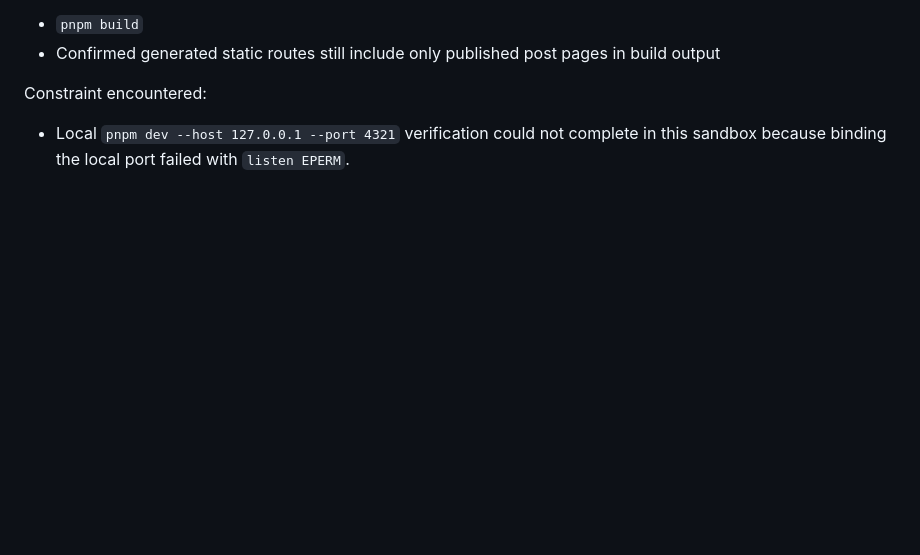
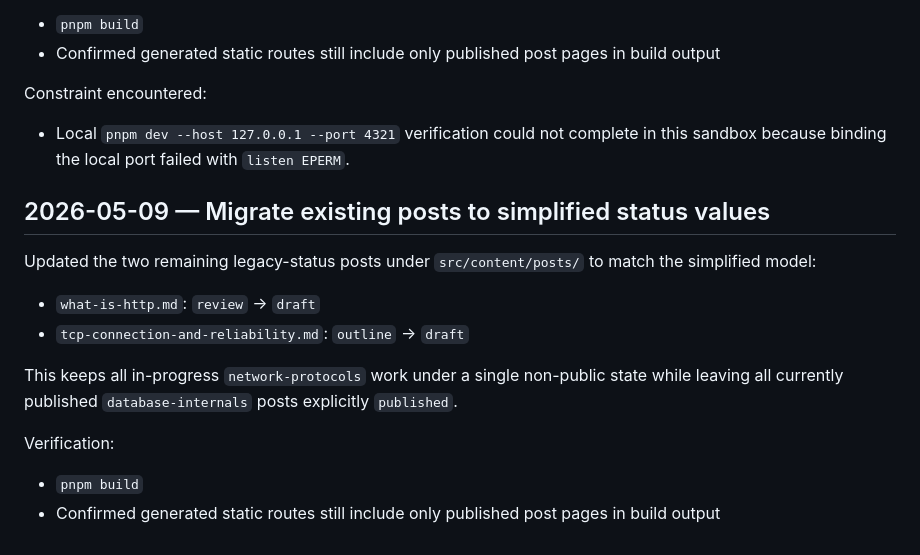
Before and after one commit to whqtker-projects/blog, a Markdown page: .codex/logs/worklog.md, the part around the change. GitHub-like rendering; blank space fills up the shorter version.

Commit message:
Migrate legacy post statuses to draft (#145)

```diff
--- a/.codex/logs/worklog.md
+++ b/.codex/logs/worklog.md
@@ -94,3 +94,15 @@ Verification:
 
 Constraint encountered:
 - Local `pnpm dev --host 127.0.0.1 --port 4321` verification could not complete in this sandbox because binding the local port failed with `listen EPERM`.
+
+## 2026-05-09 — Migrate existing posts to simplified status values
+
+Updated the two remaining legacy-status posts under `src/content/posts/` to match the simplified model:
+- `what-is-http.md`: `review` → `draft`
+- `tcp-connection-and-reliability.md`: `outline` → `draft`
+
+This keeps all in-progress `network-protocols` work under a single non-public state while leaving all currently published `database-internals` posts explicitly `published`.
+
+Verification:
+- `pnpm build`
+- Confirmed generated static routes still include only published post pages in build output
```
Also changed, not shown: 2 other files.
